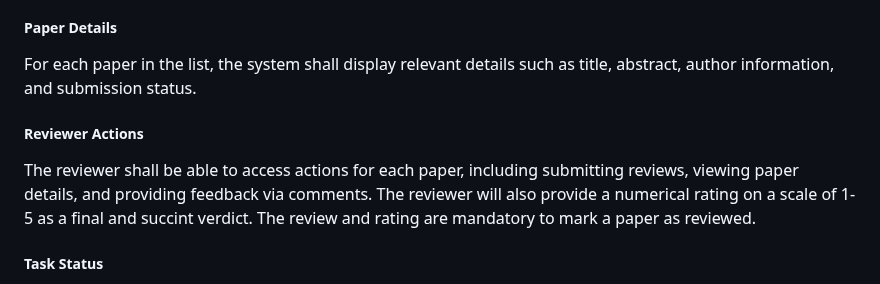
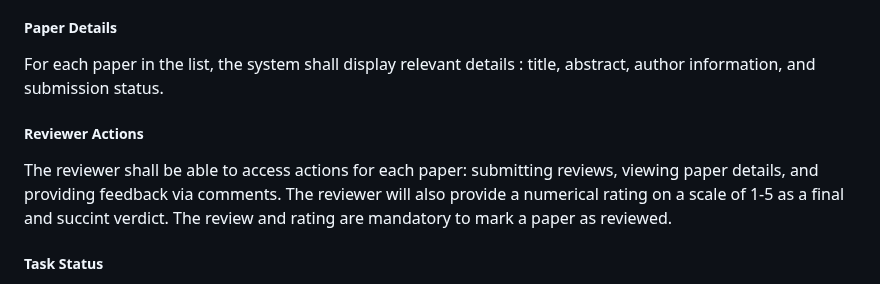
Before and after one commit to gvs198/SE_Lab_Project_1, a Markdown page: Requirements.md, the part around the change. GitHub-like rendering.

```diff
--- a/Requirements.md
+++ b/Requirements.md
@@ -77,11 +77,11 @@ entirely.
 ##### Paper Details
 
 For each paper in the list, the system shall display relevant details
-such as title, abstract, author information, and submission status.
+: title, abstract, author information, and submission status.
 
 ##### Reviewer Actions
 
-The reviewer shall be able to access actions for each paper, including
+The reviewer shall be able to access actions for each paper:
 submitting reviews, viewing paper details, and providing feedback via
 comments. The reviewer will also provide a numerical rating on a scale
 of 1-5 as a final and succint verdict. The review and rating are
```
